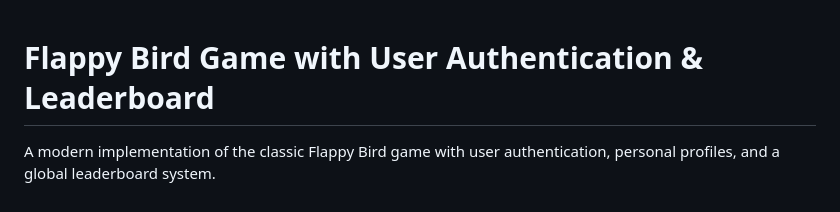
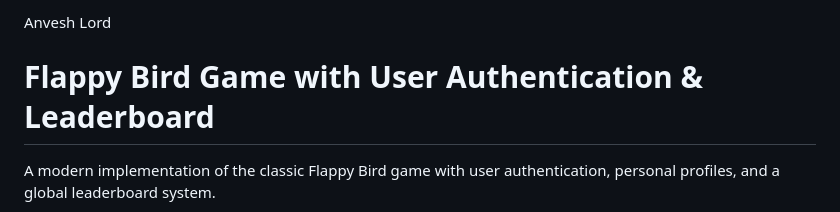
Before and after one commit to ElementSnow10/Bhaichara_GameHb, a Markdown page: Flappy_Bird/README.md, the part around the change. Rendered like a GitHub page.

```diff
--- a/Flappy_Bird/README.md
+++ b/Flappy_Bird/README.md
@@ -1,3 +1,4 @@
+Anvesh Lord
 # Flappy Bird Game with User Authentication & Leaderboard
 
 A modern implementation of the classic Flappy Bird game with user authentication, personal profiles, and a global leaderboard system.
```
